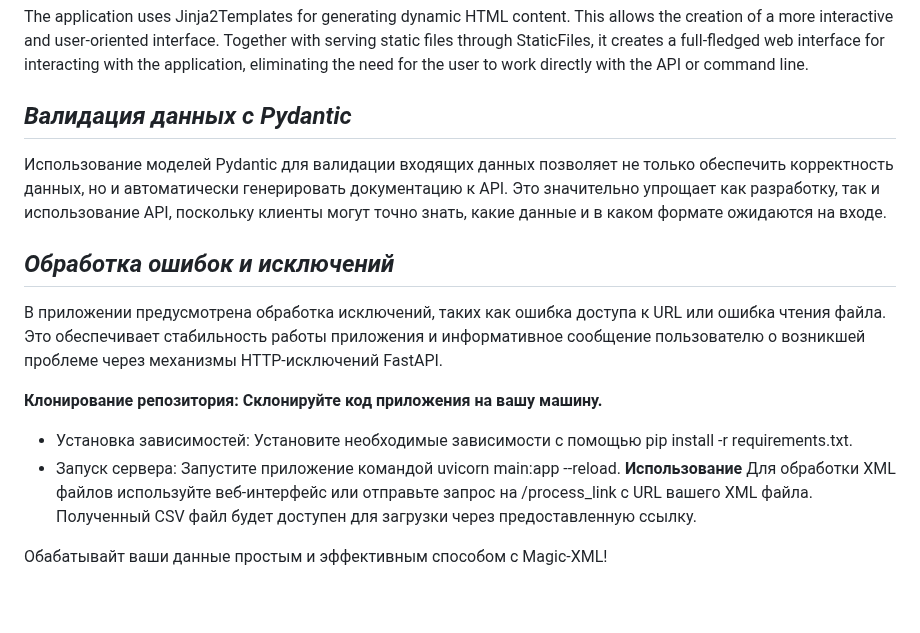
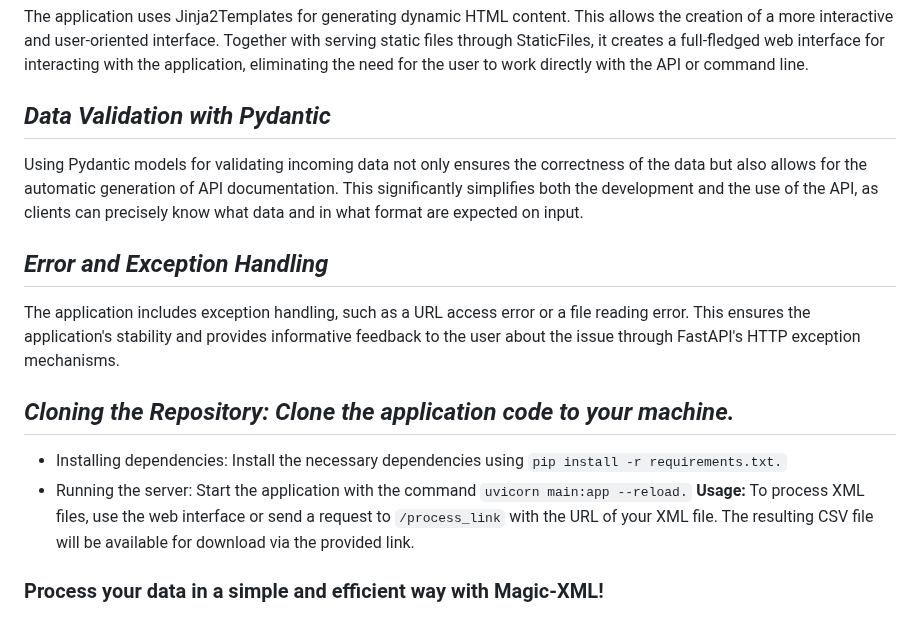
Before and after one commit to Solrikk/MagicXML, a Markdown page: README.md, the part around the change. GitHub-like rendering; blank space fills up the shorter version.

```diff
--- a/README.md
+++ b/README.md
@@ -107,16 +107,16 @@ The application involves parsing XML files to extract product data, demonstratin
 ## _Technical Implementation of the Web Interface_
 The application uses Jinja2Templates for generating dynamic HTML content. This allows the creation of a more interactive and user-oriented interface. Together with serving static files through StaticFiles, it creates a full-fledged web interface for interacting with the application, eliminating the need for the user to work directly with the API or command line.
 
-## _Валидация данных с Pydantic_
-Использование моделей Pydantic для валидации входящих данных позволяет не только обеспечить корректность данных, но и автоматически генерировать документацию к API. Это значительно упрощает как разработку, так и использование API, поскольку клиенты могут точно знать, какие данные и в каком формате ожидаются на входе.
+## _Data Validation with Pydantic_
+Using Pydantic models for validating incoming data not only ensures the correctness of the data but also allows for the automatic generation of API documentation. This significantly simplifies both the development and the use of the API, as clients can precisely know what data and in what format are expected on input.
 
-## _Обработка ошибок и исключений_
-В приложении предусмотрена обработка исключений, таких как ошибка доступа к URL или ошибка чтения файла. Это обеспечивает стабильность работы приложения и информативное сообщение пользователю о возникшей проблеме через механизмы HTTP-исключений FastAPI.
+## _Error and Exception Handling_
+The application includes exception handling, such as a URL access error or a file reading error. This ensures the application's stability and provides informative feedback to the user about the issue through FastAPI's HTTP exception mechanisms.
 
-**Клонирование репозитория: Склонируйте код приложения на вашу машину.**
-- Установка зависимостей: Установите необходимые зависимости с помощью pip install -r requirements.txt.
-- Запуск сервера: Запустите приложение командой uvicorn main:app --reload.
-**Использование**
-Для обработки XML файлов используйте веб-интерфейс или отправьте запрос на /process_link с URL вашего XML файла. Полученный CSV файл будет доступен для загрузки через предоставленную ссылку.
+## _Cloning the Repository: Clone the application code to your machine._
+- Installing dependencies: Install the necessary dependencies using `pip install -r requirements.txt.`
+- Running the server: Start the application with the command `uvicorn main:app --reload.`
+**Usage:**
+To process XML files, use the web interface or send a request to `/process_link` with the URL of your XML file. The resulting CSV file will be available for download via the provided link.
 
-Обабатывайт ваши данные простым и эффективным способом с Magic-XML!
+### Process your data in a simple and efficient way with Magic-XML!
```
